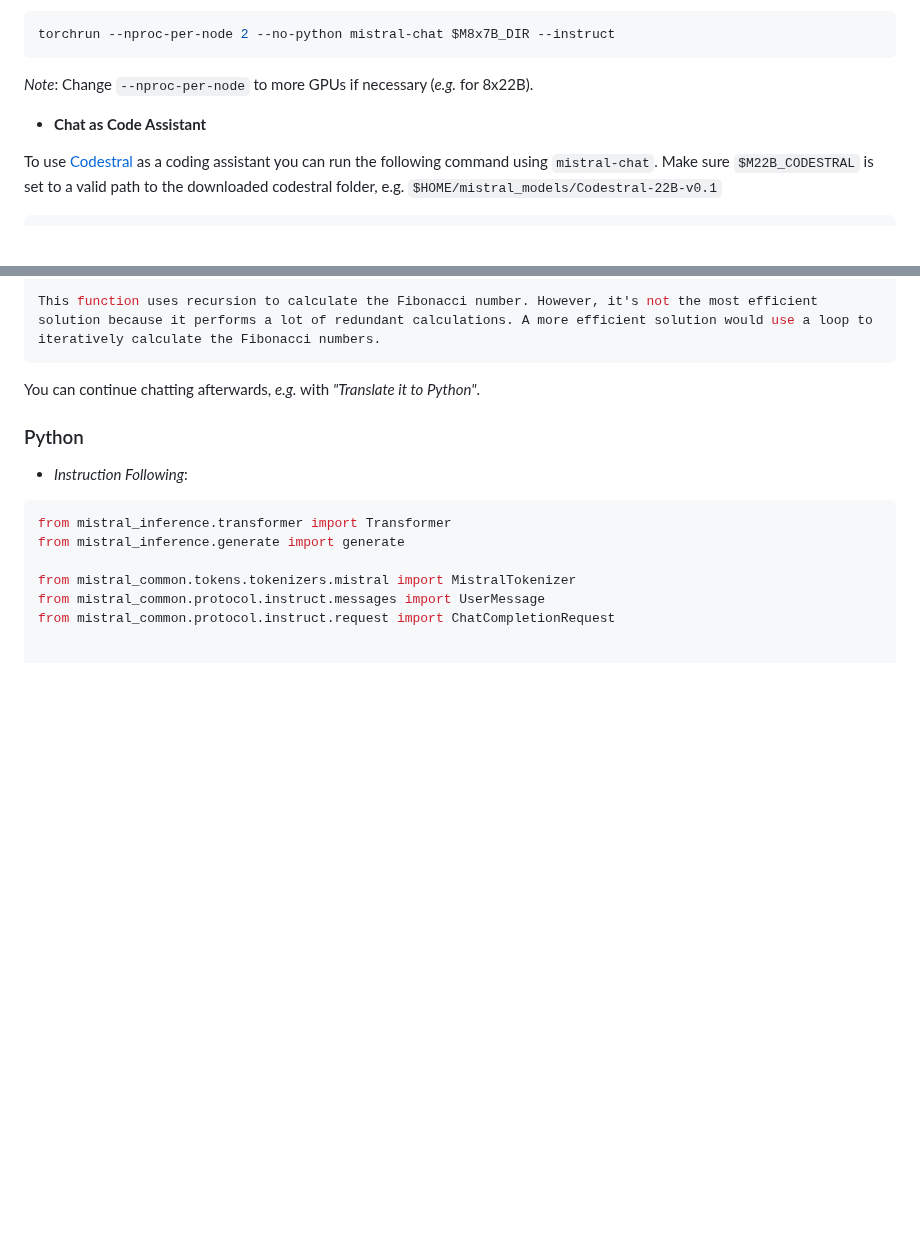
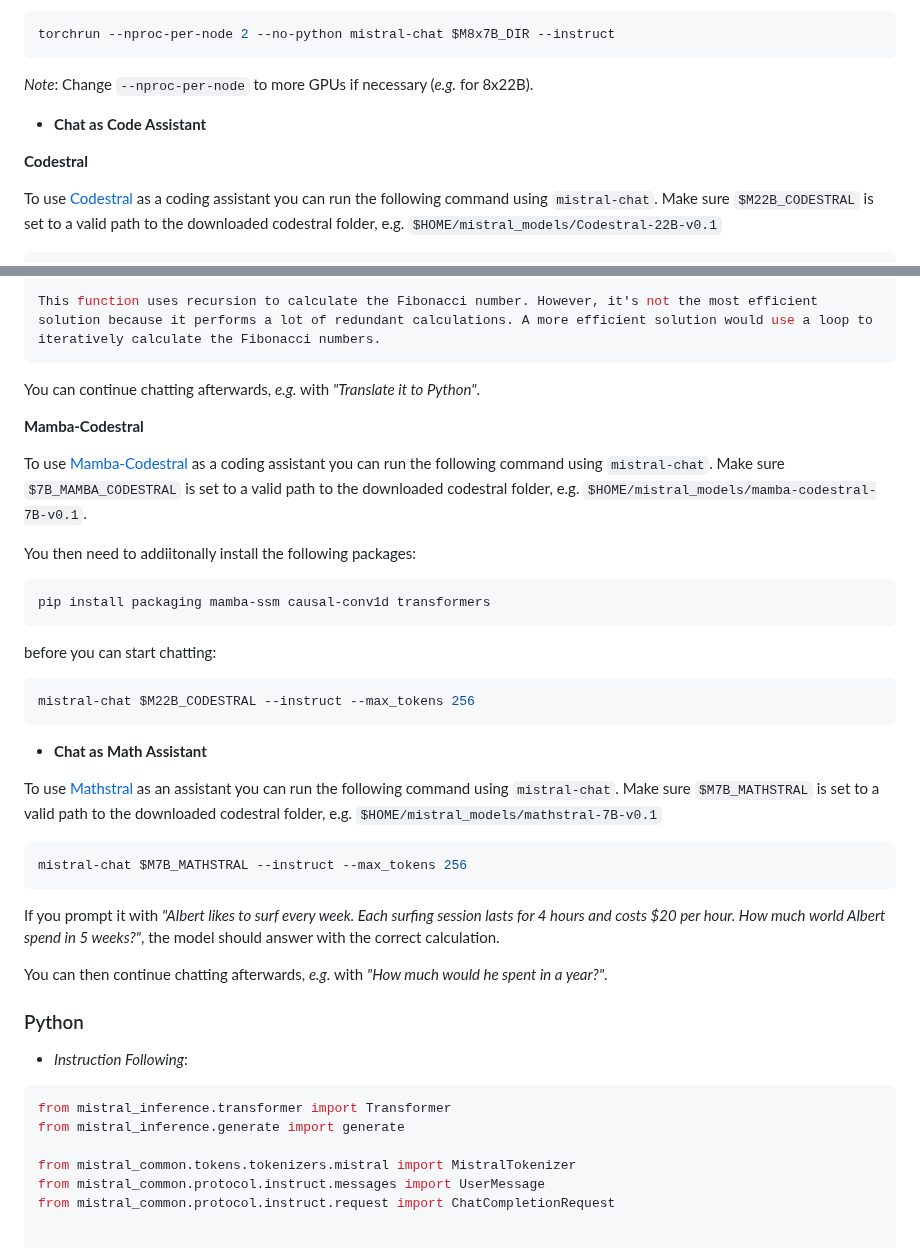
Before and after one commit to mistralai/mistral-inference, a Markdown page: README.md, 2 parts joined by grey strips. GitHub-like rendering; blank space fills up the shorter version.

````diff
--- a/README.md
+++ b/README.md
@@ -122,6 +122,8 @@ torchrun --nproc-per-node 2 --no-python mistral-chat $M8x7B_DIR --instruct
 
 - **Chat as Code Assistant**
 
+**Codestral**
+
 To use [Codestral](https://mistral.ai/news/codestral/) as a coding assistant you can run the following command using `mistral-chat`.
 Make sure `$M22B_CODESTRAL` is set to a valid path to the downloaded codestral folder, e.g. `$HOME/mistral_models/Codestral-22B-v0.1`
 
@@ -151,6 +153,36 @@ This function uses recursion to calculate the Fibonacci number. However, it's no
 ```
 
 You can continue chatting afterwards, *e.g.* with *"Translate it to Python"*.
+
+**Mamba-Codestral**
+
+To use [Mamba-Codestral](https://mistral.ai/news/codestral/) as a coding assistant you can run the following command using `mistral-chat`.
+Make sure `$7B_MAMBA_CODESTRAL` is set to a valid path to the downloaded codestral folder, e.g. `$HOME/mistral_models/mamba-codestral-7B-v0.1`.
+
+You then need to addiitonally install the following packages:
+
+```
+pip install packaging mamba-ssm causal-conv1d transformers
+```
+
+before you can start chatting:
+
+```sh
+mistral-chat $M22B_CODESTRAL --instruct --max_tokens 256
+```
+
+- **Chat as Math Assistant**
+
+To use [Mathstral](...) as an assistant you can run the following command using `mistral-chat`.
+Make sure `$M7B_MATHSTRAL` is set to a valid path to the downloaded codestral folder, e.g. `$HOME/mistral_models/mathstral-7B-v0.1`
+
+```sh
+mistral-chat $M7B_MATHSTRAL --instruct --max_tokens 256
+```
+
+If you prompt it with *"Albert likes to surf every week. Each surfing session lasts for 4 hours and costs $20 per hour. How much world Albert spend in 5 weeks?"*, the model should answer with the correct calculation.
+
+You can then continue chatting afterwards, *e.g.* with *"How much would he spent in a year?"*.
 
 ### Python
 
````
